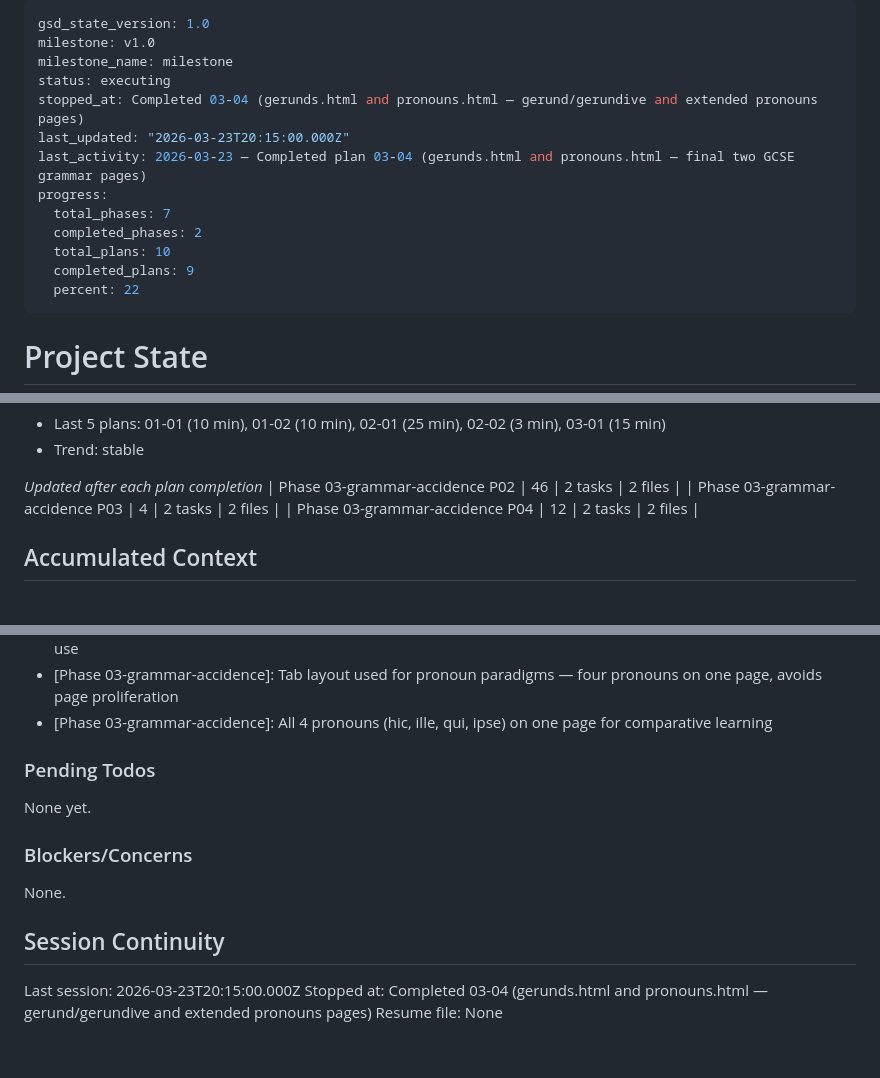
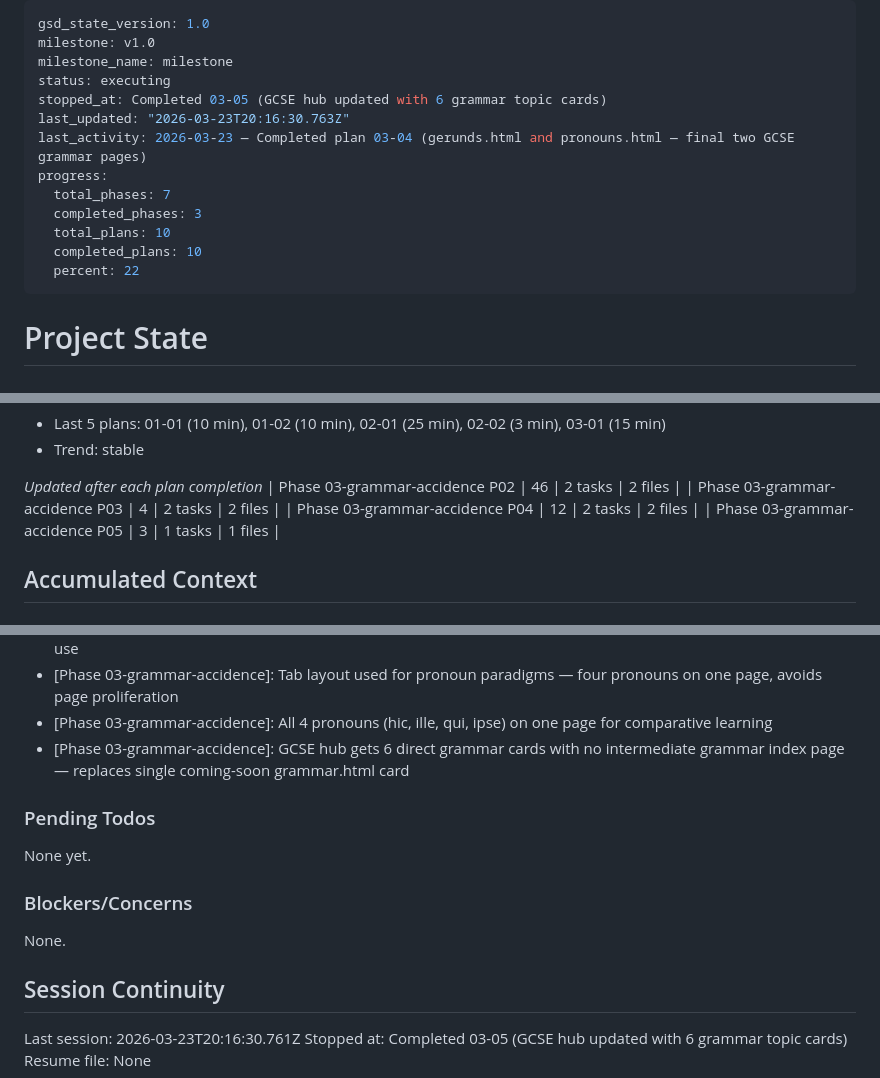
Before and after one commit to joshlamb9-tech/caerus-latin, a Markdown page: .planning/STATE.md, 3 parts joined by grey strips. GitHub-like rendering.

Commit message:
docs(03-05): complete grammar hub integration plan
- SUMMARY.md created for plan 03-05
- STATE.md updated: progress 100%, session recorded, decision added
- ROADMAP.md updated: phase 03 marked Complete (5/5 plans)

```diff
--- a/.planning/STATE.md
+++ b/.planning/STATE.md
@@ -3,14 +3,14 @@ gsd_state_version: 1.0
 milestone: v1.0
 milestone_name: milestone
 status: executing
-stopped_at: Completed 03-04 (gerunds.html and pronouns.html — gerund/gerundive and extended pronouns pages)
-last_updated: "2026-03-23T20:15:00.000Z"
+stopped_at: Completed 03-05 (GCSE hub updated with 6 grammar topic cards)
+last_updated: "2026-03-23T20:16:30.763Z"
 last_activity: 2026-03-23 — Completed plan 03-04 (gerunds.html and pronouns.html — final two GCSE grammar pages)
 progress:
   total_phases: 7
-  completed_phases: 2
+  completed_phases: 3
   total_plans: 10
-  completed_plans: 9
+  completed_plans: 10
   percent: 22
 ---
 
@@ -55,6 +55,7 @@ Progress: [██░░░░░░░░] 22%
 | Phase 03-grammar-accidence P02 | 46 | 2 tasks | 2 files |
 | Phase 03-grammar-accidence P03 | 4 | 2 tasks | 2 files |
 | Phase 03-grammar-accidence P04 | 12 | 2 tasks | 2 files |
+| Phase 03-grammar-accidence P05 | 3 | 1 tasks | 1 files |
 
 ## Accumulated Context
 
@@ -83,6 +84,7 @@ Progress: [██░░░░░░░░] 22%
 - [Phase 03-grammar-accidence]: Gerundive of obligation given its own subsection — most exam-critical gerundive use
 - [Phase 03-grammar-accidence]: Tab layout used for pronoun paradigms — four pronouns on one page, avoids page proliferation
 - [Phase 03-grammar-accidence]: All 4 pronouns (hic, ille, qui, ipse) on one page for comparative learning
+- [Phase 03-grammar-accidence]: GCSE hub gets 6 direct grammar cards with no intermediate grammar index page — replaces single coming-soon grammar.html card
 
 ### Pending Todos
 
@@ -94,6 +96,6 @@ None.
 
 ## Session Continuity
 
-Last session: 2026-03-23T20:15:00.000Z
-Stopped at: Completed 03-04 (gerunds.html and pronouns.html — gerund/gerundive and extended pronouns pages)
+Last session: 2026-03-23T20:16:30.761Z
+Stopped at: Completed 03-05 (GCSE hub updated with 6 grammar topic cards)
 Resume file: None
```
Also changed, not shown: .planning/ROADMAP.md (+2 -2 lines), 1 other file.
